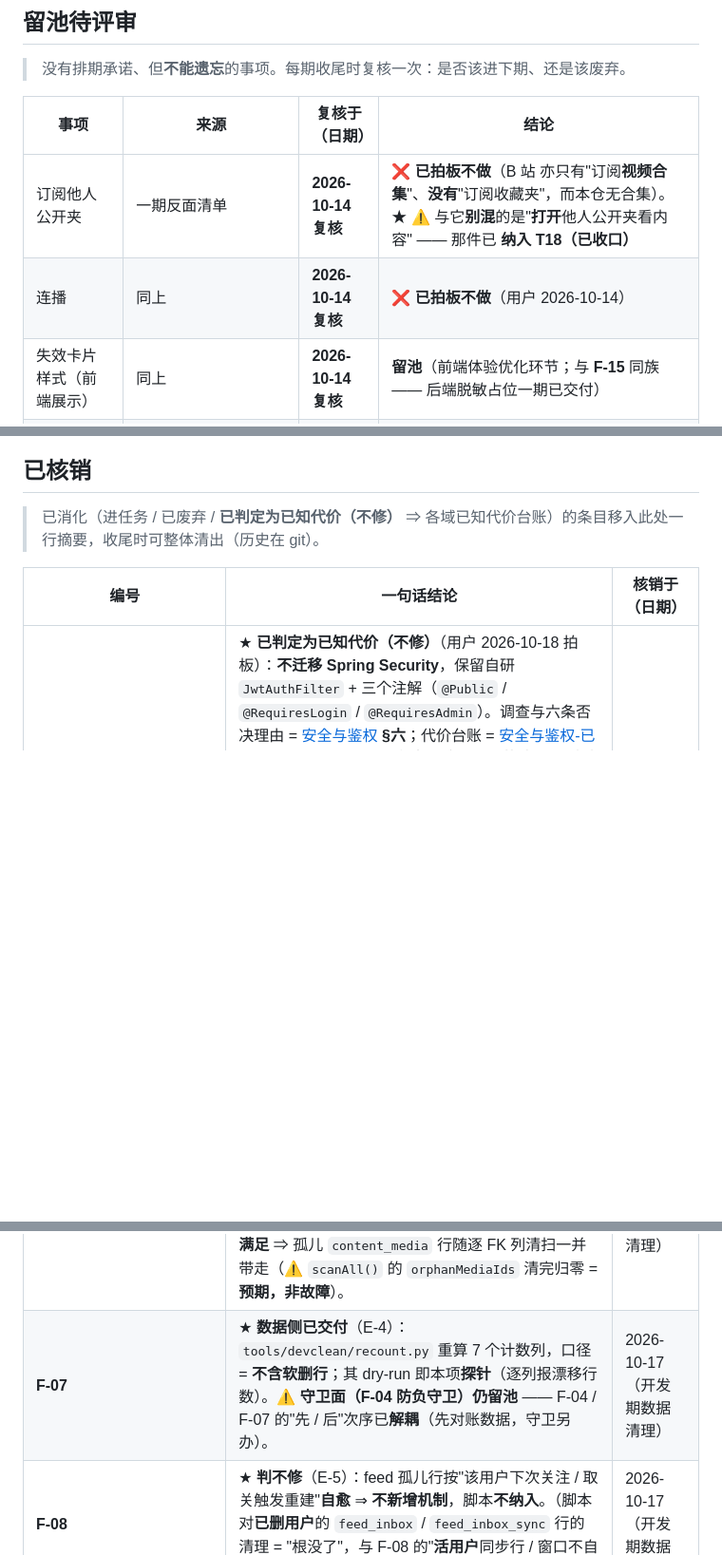
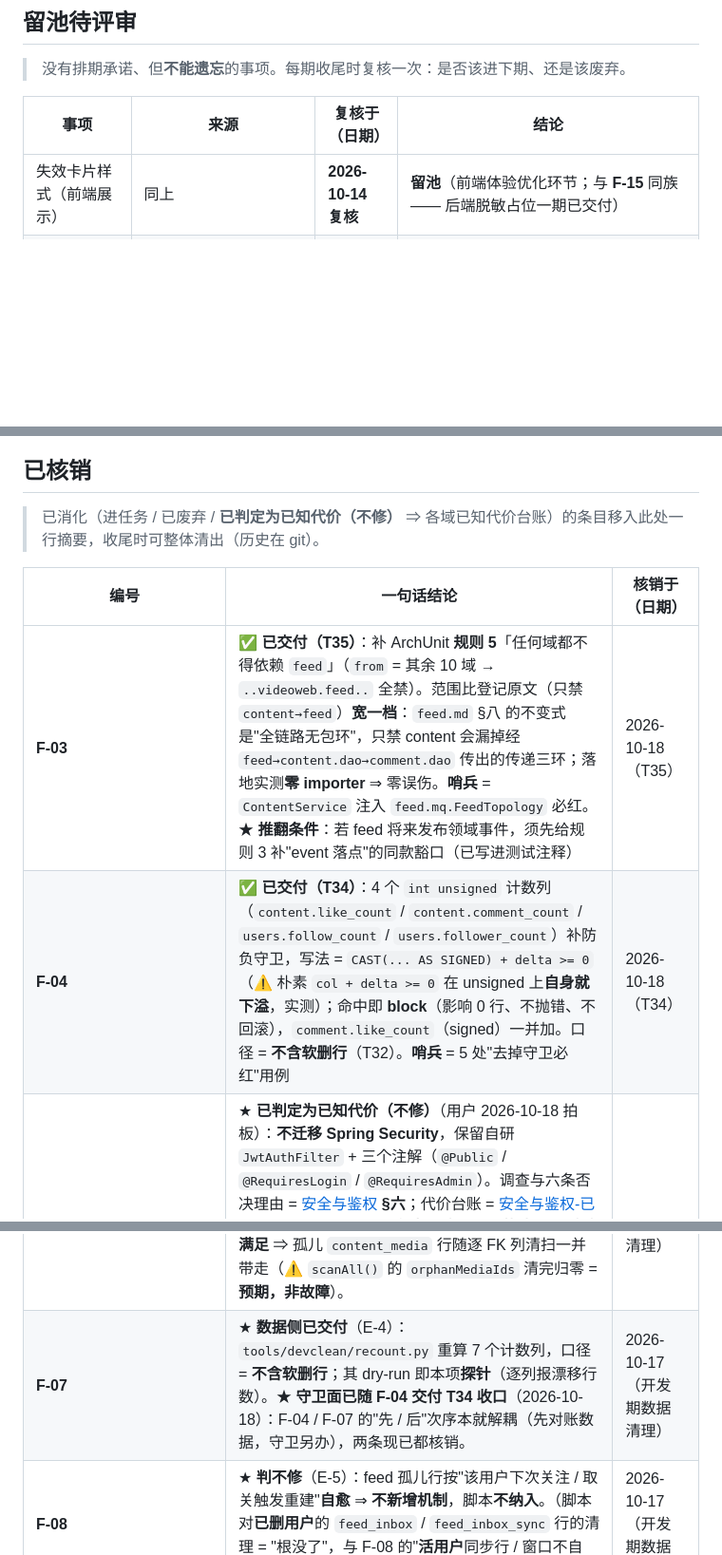
Before and after one commit to YJhhhaaa06/MySpringTV, a Markdown page: .docs/task/FURTHER_ISSUES.md, 3 parts joined by grey strips. Shown at 95% size. Rendered like a GitHub page; blank space fills up the shorter version.

```diff
--- a/.docs/task/FURTHER_ISSUES.md
+++ b/.docs/task/FURTHER_ISSUES.md
@@ -49,8 +47,6 @@
 
 | 事项 | 来源 | 复核于（日期） | 结论 |
 |------|------|---------------|------|
-| 订阅他人公开夹 | 一期反面清单 | **2026-10-14 复核** | ❌ **已拍板不做**（B 站 亦只有"订阅**视频合集**"、**没有**"订阅收藏夹"，而本仓无合集）。★ ⚠️ 与它**别混**的是"**打开**他人公开夹看内容" —— 那件已 **纳入 T18（已收口）** |
-| 连播 | 同上 | **2026-10-14 复核** | ❌ **已拍板不做**（用户 2026-10-14） |
 | 失效卡片样式（前端展示） | 同上 | **2026-10-14 复核** | **留池**（前端体验优化环节；与 **F-15** 同族 —— 后端脱敏占位一期已交付） |
 | 收藏夹封面（自动取夹内最新一条） | 同上（`description` 简介列一期已带，封面不） | **2026-10-14 复核** | ❌ **本期不做**，**继续留池**（纯展示 + 额外查询） |
 | 全局隐私开关 / 收藏夹简介 | [favorite-需求.md](../architecture/domain/favorite/favorite-需求.md) §五 / §二 | **2026-10-14 复核** | **本期不做**，**继续留池**。⚠️ 做隐私开关要给**所有**他人视角端点加一级判断；简介的 `description` 列已带但**实体 / 端点 / UI 全没接** |
@@ -63,6 +59,8 @@
 
 | 编号 | 一句话结论 | 核销于（日期） |
 |------|-----------|---------------|
+| **F-03** | ✅ **已交付（T35）**：补 ArchUnit **规则 5**「任何域都不得依赖 `feed`」（`from` = 其余 10 域 → `..videoweb.feed..` 全禁）。范围比登记原文（只禁 `content→feed`）**宽一档**：`feed.md` §八 的不变式是"全链路无包环"，只禁 content 会漏掉经 `feed→content.dao→comment.dao` 传出的传递三环；落地实测**零 importer** ⇒ 零误伤。**哨兵** = `ContentService` 注入 `feed.mq.FeedTopology` 必红。★ **推翻条件**：若 feed 将来发布领域事件，须先给规则 3 补"event 落点"的同款豁口（已写进测试注释） | 2026-10-18（T35） |
+| **F-04** | ✅ **已交付（T34）**：4 个 `int unsigned` 计数列（`content.like_count` / `content.comment_count` / `users.follow_count` / `users.follower_count`）补防负守卫，写法 = `CAST(... AS SIGNED) + delta >= 0`（⚠️ 朴素 `col + delta >= 0` 在 unsigned 上**自身就下溢**，实测）；命中即 **block**（影响 0 行、不抛错、不回滚），`comment.like_count`（signed）一并加。口径 = **不含软删行**（T32）。**哨兵** = 5 处"去掉守卫必红"用例 | 2026-10-18（T34） |
 | **F-01** | ★ **已判定为已知代价（不修）**（用户 2026-10-18 拍板）：**不迁移 Spring Security**，保留自研 `JwtAuthFilter` + 三个注解（`@Public` / `@RequiresLogin` / `@RequiresAdmin`）。调查与六条否决理由 = [安全与鉴权](../architecture/tech/security/安全与鉴权.md) **§六**；代价台账 = [安全与鉴权-已知代价](../architecture/tech/security/安全与鉴权-已知代价.md)。★ 它指出的**两条真风险已同期落地**：① **默认拒绝**（`@Public` 是唯一放行口，漏标 = 401 而非静默开放）；② **角色判定改为处理器注解**（删掉 `/api/admin` 前缀判据）。**推翻条件**：① 出现第二认证方式；② 需方法级资源归属表达式；③ 改 cookie 存 token（CSRF 面）；④ 多角色 / 权限点表；⑤ 多人接手 | 2026-10-18 |
 | **F-02** | ★ **已判定为已知代价（不修）**：`SecurityPassthroughConfig` 由"临时态"改为**终态**——压掉 Security 默认保护链，同时保留其 `StrictHttpFirewall`（`//`、`..`、编码斜杠的规范化拦截）。"依赖它却只用 BCrypt"的不对称已写成明文口径（台账第 2 条 + [限流](../architecture/tech/rate-limit/限流.md) §三"潜伏边界"）。**推翻条件**：F-01 任一推翻条件触发 ⇒ 届时删除本类并补 `AuthenticationEntryPoint` / `AccessDeniedHandler` | 2026-10-18 |
 | **F-19** | ★ **已判定为已知代价（不修）**（用户 2026-10-18 拍板）：并发首藏 ⇒ `favorite_count` 短暂偏小、重算幂等自愈；台账见 [favorite-已知代价](../architecture/domain/favorite/favorite-已知代价.md)。★ **推翻条件保留**：收藏数被用作**权益 / 结算**依据 ⇒ 须先推翻（届时走 F-14 或改回实时 `COUNT`） | 2026-10-18 |
@@ -78,7 +76,7 @@
 | **F-20** | ★ **"负载与请求无关"形态巡检 6 处全部有去向（2026-10-16 用户指定本窗口调查拍板）**：**①** 评论 roots 全量读 → **已修（T21）**：`readRootsInterval` 区间读，负载 ∝ 本页，基线 p1 热 51ms→10ms（结论见 favorite.md 附录「编号速查」T21，实现见 `CommentCache#getRootPage` T21 段）；**②** → 已交付（T14 游标化）；**③④⑤** → **判为不做**（③ "每次请求均匀随机"是有意语义 / ④ 窗口有界收益最小 / ⑤ 契约就是"全给我"；**推翻条件** = 出现相反的实测证据或语义/契约需求变化）；**⑥** → 归 **F-21**（唯一可考虑的路 = 回源改子集，前置 = C-6 基线）。巡检原貌与逐条论证全文在 git 历史（本行删除前的最后一次登记）。 | 2026-10-16（T21） |
 | **F-05** | ★ **判不修**（E-2）：`file_exists=0` 里藏着"未扫描" ⇒ 它是**可重算缓存**，`MediaAuditService.scanAll()` 重算回写即可，**不修数据**。★ 已落实：媒体清理脚本把"被引用但盘上缺失"**只登记、不据此判断**（含"从未扫描"误报）。 | 2026-10-17（开发期数据清理） |
 | **F-06** | ★ **推翻原判、已清理**（E-3）：原「不要顺手清理孤儿媒体行」是为保"URL→磁盘映射"（丢盘后靠 DB 映射重传）；但**孤儿行**（内容已不存在）恢复出的文件**无人消费**、对丢盘恢复**无价值**，且**清前有备份**（`tools/backup.py`，**DB-only**）⇒ 映射在备份里留存。**推翻条件「已分库 + 老项目停用 + 清前备份」已满足** ⇒ 孤儿 `content_media` 行随逐 FK 列清扫一并带走（⚠️ `scanAll()` 的 `orphanMediaIds` 清完归零 = **预期，非故障**）。 | 2026-10-17（开发期数据清理） |
-| **F-07** | ★ **数据侧已交付**（E-4）：`tools/devclean/recount.py` 重算 7 个计数列，口径 = **不含软删行**；其 dry-run 即本项**探针**（逐列报漂移行数）。⚠️ **守卫面（F-04 防负守卫）仍留池** —— F-04 / F-07 的"先 / 后"次序已**解耦**（先对账数据，守卫另办）。 | 2026-10-17（开发期数据清理） |
+| **F-07** | ★ **数据侧已交付**（E-4）：`tools/devclean/recount.py` 重算 7 个计数列，口径 = **不含软删行**；其 dry-run 即本项**探针**（逐列报漂移行数）。★ **守卫面已随 F-04 交付 T34 收口**（2026-10-18）：F-04 / F-07 的"先 / 后"次序本就解耦（先对账数据，守卫另办），两条现已都核销。 | 2026-10-17（开发期数据清理） |
 | **F-08** | ★ **判不修**（E-5）：feed 孤儿行按"该用户下次关注 / 取关触发重建"**自愈** ⇒ **不新增机制**，脚本**不纳入**。（脚本对**已删用户**的 `feed_inbox` / `feed_inbox_sync` 行的清理 = "根没了"，与 F-08 的"**活用户**同步行 / 窗口不自洽"不是一回事。） | 2026-10-17（开发期数据清理） |
 | （留池）缓存层 `FavoriteCache` / `FavoriteRedisOps` | ✅ **已交付（T11）** —— 一期判据"去掉它功能还在 ⇒ 后置"，二期已上；★ 但"**整层还值不值得留**"在 T12 后需重判 ⇒ 立 **F-17** | 2026-10-12（T11） |
 | （留池）`content.favorite_count` 冗余列 + 增量维护 | ✅ **已交付（T12）**，且**不是增量维护**而是"**事务内批量重算**"（增量被排除：4 写点 + 并发漂移）；不变量 `favorite_count == COUNT(DISTINCT user_id)` 由独立 oracle 钉住 | 2026-10-12（T12） |
```
Also changed, not shown: other parts of .docs/task/FURTHER_ISSUES.md (+3 -3 lines), .docs/INDEX.md (+1 -1 lines).
